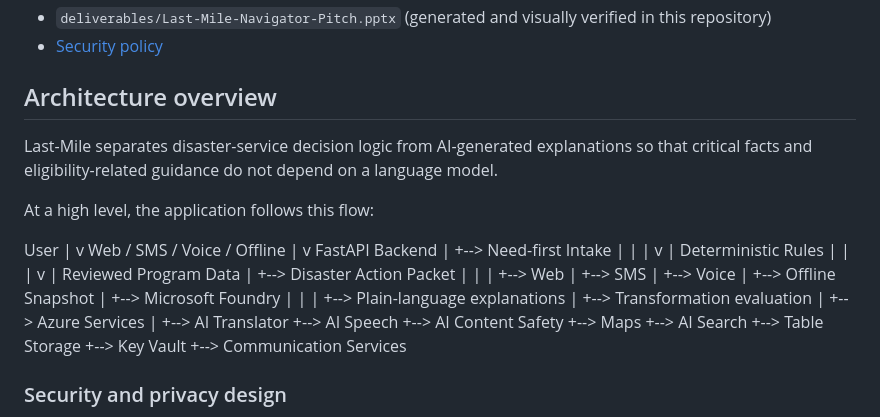
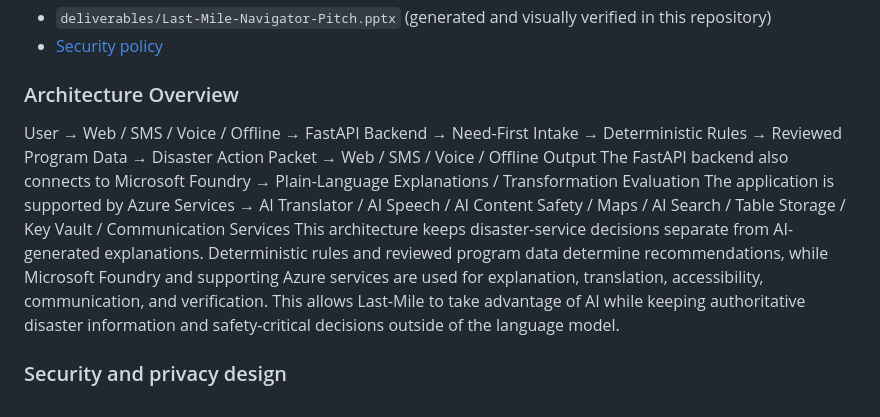
Before and after one commit to iamenibrahim/last-mile, a Markdown page: README.md, the part around the change. Drawn GitHub-style.

```diff
--- a/README.md
+++ b/README.md
@@ -162,50 +162,12 @@ The inbound command format is stateless with respect to the phone number: `CONTI
 - `deliverables/Last-Mile-Navigator-Pitch.pptx` (generated and visually verified in this repository)
 - [Security policy](SECURITY.md)
 
-## Architecture overview
+### Architecture Overview
 
-Last-Mile separates disaster-service decision logic from AI-generated explanations so that critical facts and eligibility-related guidance do not depend on a language model.
-
-At a high level, the application follows this flow:
-
-User
-  |
-  v
-Web / SMS / Voice / Offline
-  |
-  v
-FastAPI Backend
-  |
-  +--> Need-first Intake
-  |       |
-  |       v
-  |    Deterministic Rules
-  |       |
-  |       v
-  |    Reviewed Program Data
-  |
-  +--> Disaster Action Packet
-  |       |
-  |       +--> Web
-  |       +--> SMS
-  |       +--> Voice
-  |       +--> Offline Snapshot
-  |
-  +--> Microsoft Foundry
-  |       |
-  |       +--> Plain-language explanations
-  |       +--> Transformation evaluation
-  |
-  +--> Azure Services
-          |
-          +--> AI Translator
-          +--> AI Speech
-          +--> AI Content Safety
-          +--> Maps
-          +--> AI Search
-          +--> Table Storage
-          +--> Key Vault
-          +--> Communication Services
+User → Web / SMS / Voice / Offline → FastAPI Backend → Need-First Intake → Deterministic Rules → Reviewed Program Data → Disaster Action Packet → Web / SMS / Voice / Offline Output
+The FastAPI backend also connects to Microsoft Foundry → Plain-Language Explanations / Transformation Evaluation
+The application is supported by Azure Services → AI Translator / AI Speech / AI Content Safety / Maps / AI Search / Table Storage / Key Vault / Communication Services
+This architecture keeps disaster-service decisions separate from AI-generated explanations. Deterministic rules and reviewed program data determine recommendations, while Microsoft Foundry and supporting Azure services are used for explanation, translation, accessibility, communication, and verification. This allows Last-Mile to take advantage of AI while keeping authoritative disaster information and safety-critical decisions outside of the language model.
 
 ### Security and privacy design
 
```
